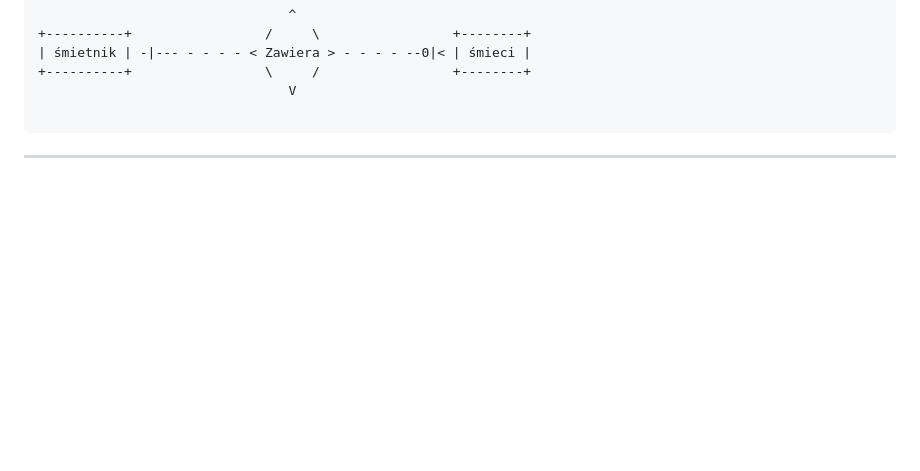
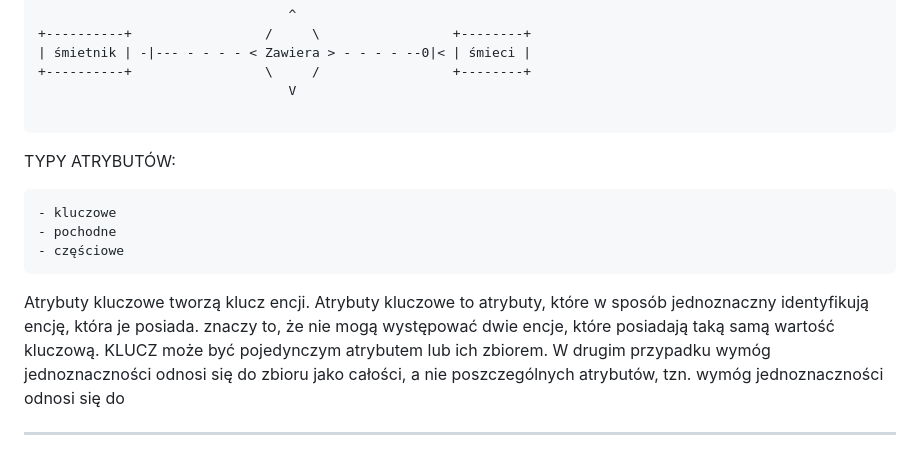
Before and after one commit to MrHerbat/ProjBazDanych, a Markdown page: notatka.md, the part around one of its changes. Rendered like a GitHub page; blank space fills up the shorter version.

````diff
--- a/notatka.md
+++ b/notatka.md
@@ -173,4 +173,16 @@ PRZYKŁADY ILUSTRUJĄCE RÓŻNE KOMBINACJE:
 
 ```
 
+
+TYPY ATRYBUTÓW:
+```
+- kluczowe
+- pochodne
+- częściowe
+```
+Atrybuty kluczowe tworzą klucz encji. Atrybuty kluczowe to atrybuty, które w sposób jednoznaczny identyfikują encję, która je posiada. znaczy to, że nie mogą występować dwie encje, które posiadają taką samą wartość kluczową.
+KLUCZ może być pojedynczym atrybutem lub ich zbiorem. W drugim przypadku wymóg jednoznaczności odnosi się do zbioru jako całości, a nie poszczególnych atrybutów, tzn. wymóg jednoznaczności odnosi się do
+
+
+
 ______________________________________________________________
````
Also changed, not shown: other parts of notatka.md (+1 -1 lines).
